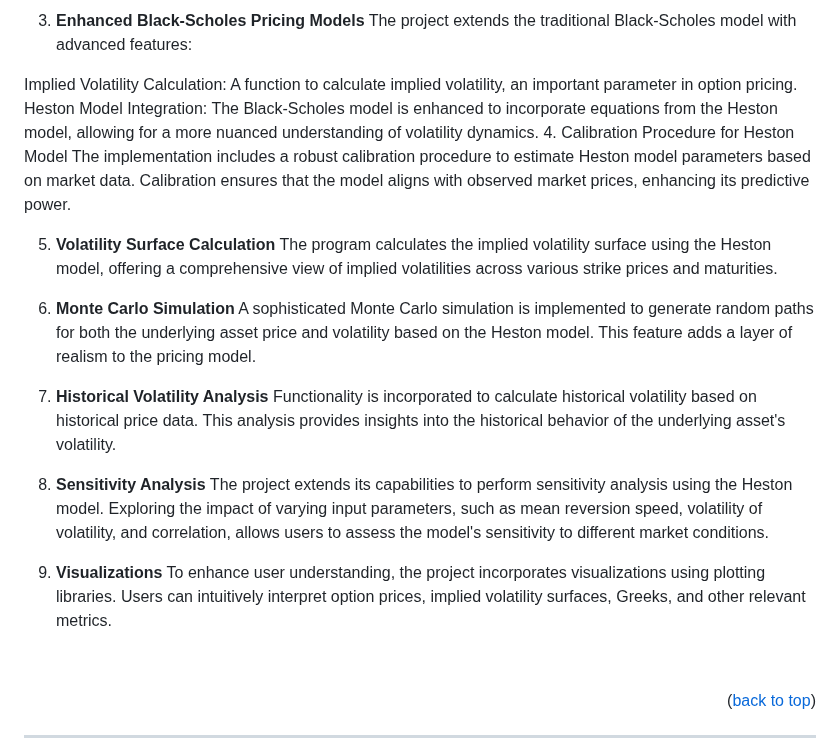
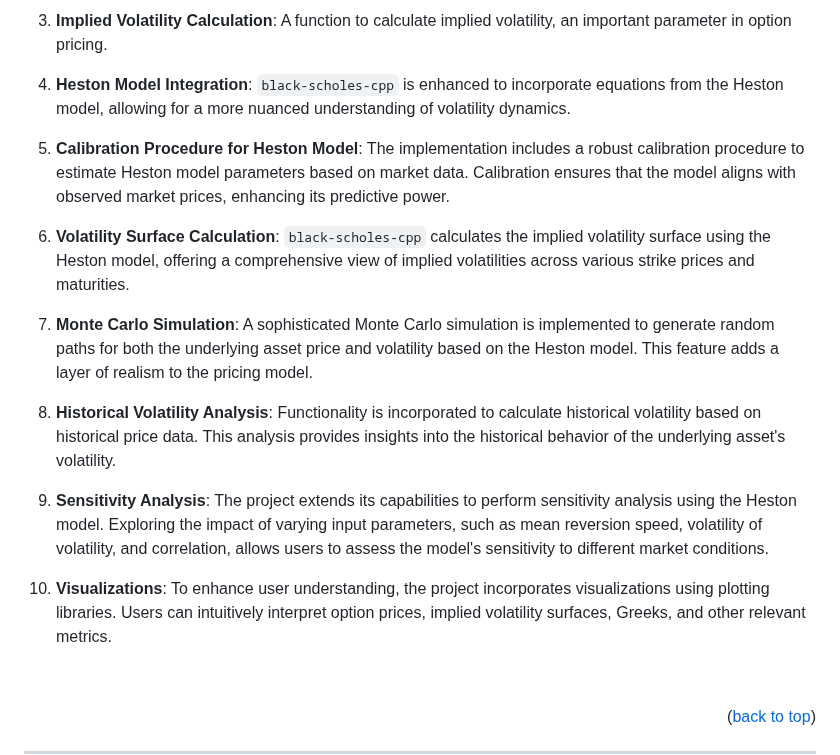
Before and after one commit to lyndskg/black-scholes-cpp, a Markdown page: README.md, the part around one of its changes. GitHub-like rendering.

```diff
--- a/README.md
+++ b/README.md
@@ -167,27 +165,20 @@ Rho: Illustrates the sensitivity of the option price to changes in the risk-free
 
 
-3. **Enhanced Black-Scholes Pricing Models**
-The project extends the traditional Black-Scholes model with advanced features:
+3. **Implied Volatility Calculation**:  A function to calculate implied volatility, an important parameter in option pricing.
 
-Implied Volatility Calculation: A function to calculate implied volatility, an important parameter in option pricing.
-Heston Model Integration: The Black-Scholes model is enhanced to incorporate equations from the Heston model, allowing for a more nuanced understanding of volatility dynamics.
-4. Calibration Procedure for Heston Model
-The implementation includes a robust calibration procedure to estimate Heston model parameters based on market data. Calibration ensures that the model aligns with observed market prices, enhancing its predictive power.
+4. **Heston Model Integration**: `black-scholes-cpp` is enhanced to incorporate equations from the Heston model, allowing for a more nuanced understanding of volatility dynamics.
 
-5. **Volatility Surface Calculation**
-The program calculates the implied volatility surface using the Heston model, offering a comprehensive view of implied volatilities across various strike prices and maturities.
+5. **Calibration Procedure for Heston Model**: The implementation includes a robust calibration procedure to estimate Heston model parameters based on market data. Calibration ensures that the model aligns with observed market prices, enhancing its predictive power.
 
-6. **Monte Carlo Simulation**
-A sophisticated Monte Carlo simulation is implemented to generate random paths for both the underlying asset price and volatility based on the Heston model. This feature adds a layer of realism to the pricing model.
+6. **Volatility Surface Calculation**: `black-scholes-cpp` calculates the implied volatility surface using the Heston model, offering a comprehensive view of implied volatilities across various strike prices and maturities.
 
-7. **Historical Volatility Analysis**
-Functionality is incorporated to calculate historical volatility based on historical price data. This analysis provides insights into the historical behavior of the underlying asset's volatility.
+7. **Monte Carlo Simulation**: A sophisticated Monte Carlo simulation is implemented to generate random paths for both the underlying asset price and volatility based on the Heston model. This feature adds a layer of realism to the pricing model.
 
-8. **Sensitivity Analysis**
-The project extends its capabilities to perform sensitivity analysis using the Heston model. Exploring the impact of varying input parameters, such as mean reversion speed, volatility of volatility, and correlation, allows users to assess the model's sensitivity to different market conditions.
+8. **Historical Volatility Analysis**: Functionality is incorporated to calculate historical volatility based on historical price data. This analysis provides insights into the historical behavior of the underlying asset's volatility.
 
-9. **Visualizations**
-To enhance user understanding, the project incorporates visualizations using plotting libraries. Users can intuitively interpret option prices, implied volatility surfaces, Greeks, and other relevant metrics.
+9. **Sensitivity Analysis**: The project extends its capabilities to perform sensitivity analysis using the Heston model. Exploring the impact of varying input parameters, such as mean reversion speed, volatility of volatility, and correlation, allows users to assess the model's sensitivity to different market conditions.
+
+10. **Visualizations**: To enhance user understanding, the project incorporates visualizations using plotting libraries. Users can intuitively interpret option prices, implied volatility surfaces, Greeks, and other relevant metrics.
 
 
 &nbsp;
```
Also changed, not shown: other parts of README.md (+8 -10 lines).
